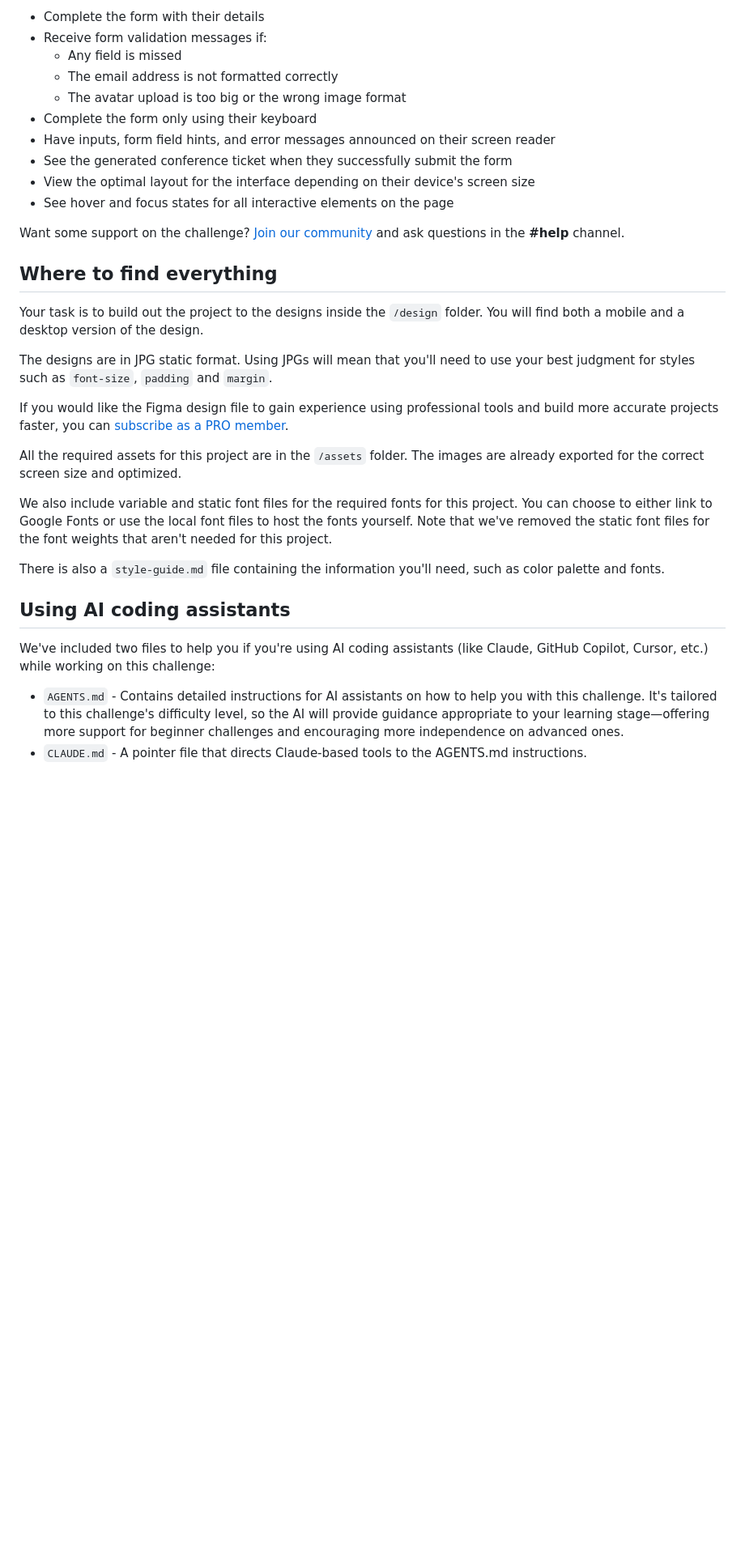
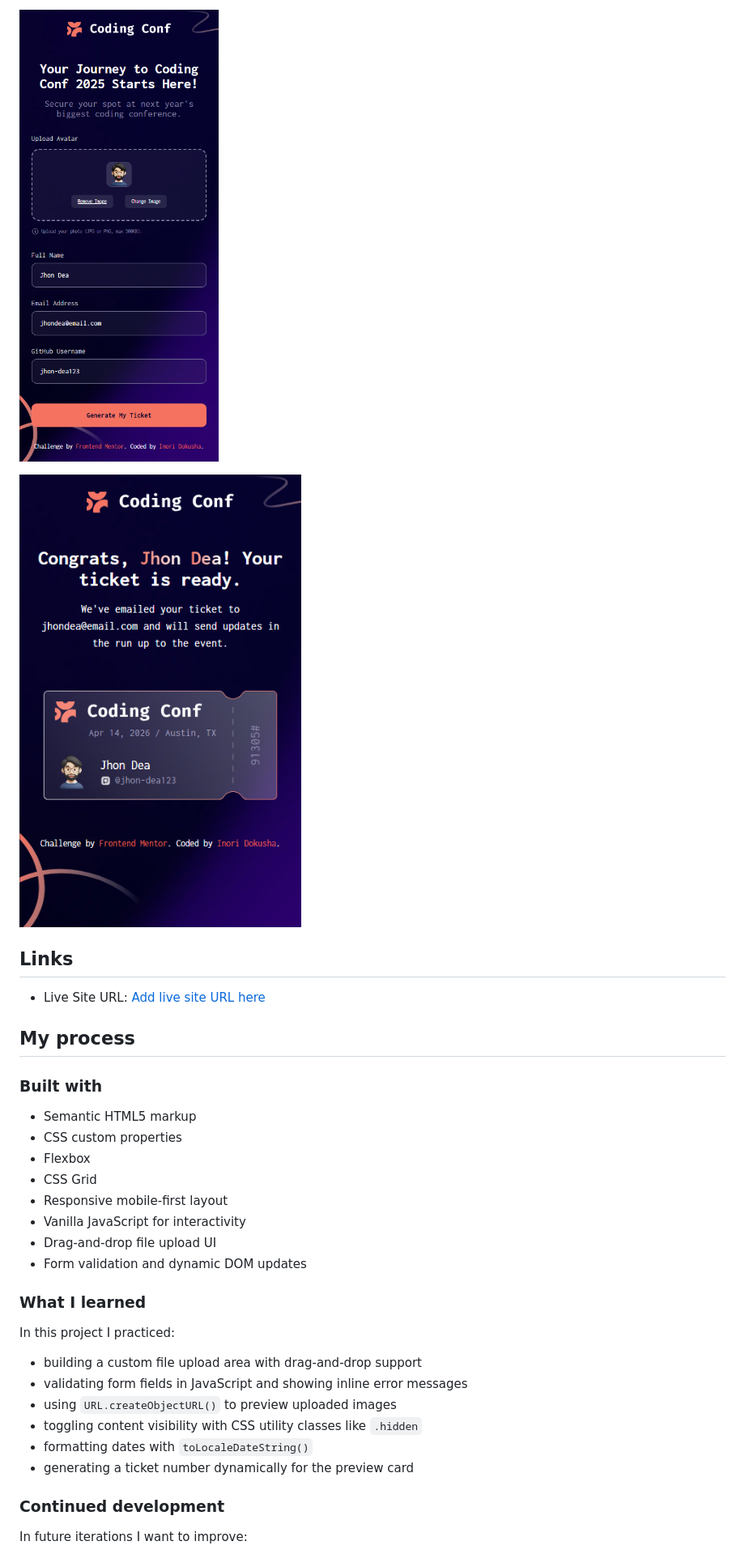
Before and after one commit to Inori-dokusha/conference-ticket-generator, a Markdown page: README.md, the part around one of its changes. Shown at 81% size. GitHub-like rendering; blank space fills up the shorter version.

```diff
--- a/README.md
+++ b/README.md
@@ -20,35 +37,37 @@ Your users should be able to:
 
-- Complete the form with their details
-- Receive form validation messages if:
-  - Any field is missed
-  - The email address is not formatted correctly
-  - The avatar upload is too big or the wrong image format
-- Complete the form only using their keyboard
-- Have inputs, form field hints, and error messages announced on their screen reader
-- See the generated conference ticket when they successfully submit the form
-- View the optimal layout for the interface depending on their device's screen size
-- See hover and focus states for all interactive elements on the page
+![Desktop](./design/screenshots/after-upload-and-field-input.png)
 
-Want some support on the challenge? [Join our community](https://www.frontendmentor.io/community) and ask questions in the **#help** channel.
+![Desktop](./design/screenshots/generate-ticket.png)
 
-## Where to find everything
+## Links
 
-Your task is to build out the project to the designs inside the `/design` folder. You will find both a mobile and a desktop version of the design.
+- Live Site URL: [Add live site URL here](https://your-live-site-url.com)
 
-The designs are in JPG static format. Using JPGs will mean that you'll need to use your best judgment for styles such as `font-size`, `padding` and `margin`.
+## My process
 
-If you would like the Figma design file to gain experience using professional tools and build more accurate projects faster, you can [subscribe as a PRO member](https://www.frontendmentor.io/pro).
+### Built with
 
-All the required assets for this project are in the `/assets` folder. The images are already exported for the correct screen size and optimized.
+- Semantic HTML5 markup
+- CSS custom properties
+- Flexbox
+- CSS Grid
+- Responsive mobile-first layout
+- Vanilla JavaScript for interactivity
+- Drag-and-drop file upload UI
+- Form validation and dynamic DOM updates
 
-We also include variable and static font files for the required fonts for this project. You can choose to either link to Google Fonts or use the local font files to host the fonts yourself. Note that we've removed the static font files for the font weights that aren't needed for this project.
+### What I learned
 
-There is also a `style-guide.md` file containing the information you'll need, such as color palette and fonts.
+In this project I practiced:
 
-## Using AI coding assistants
+- building a custom file upload area with drag-and-drop support
+- validating form fields in JavaScript and showing inline error messages
+- using `URL.createObjectURL()` to preview uploaded images
+- toggling content visibility with CSS utility classes like `.hidden`
+- formatting dates with `toLocaleDateString()`
+- generating a ticket number dynamically for the preview card
 
-We've included two files to help you if you're using AI coding assistants (like Claude, GitHub Copilot, Cursor, etc.) while working on this challenge:
+### Continued development
 
-- `AGENTS.md` - Contains detailed instructions for AI assistants on how to help you with this challenge. It's tailored to this challenge's difficulty level, so the AI will provide guidance appropriate to your learning stage—offering more support for beginner challenges and encouraging more independence on advanced ones.
-- `CLAUDE.md` - A pointer file that directs Claude-based tools to the AGENTS.md instructions.
+In future iterations I want to improve:
 
```
Also changed, not shown: other parts of README.md (+42 -61 lines).
